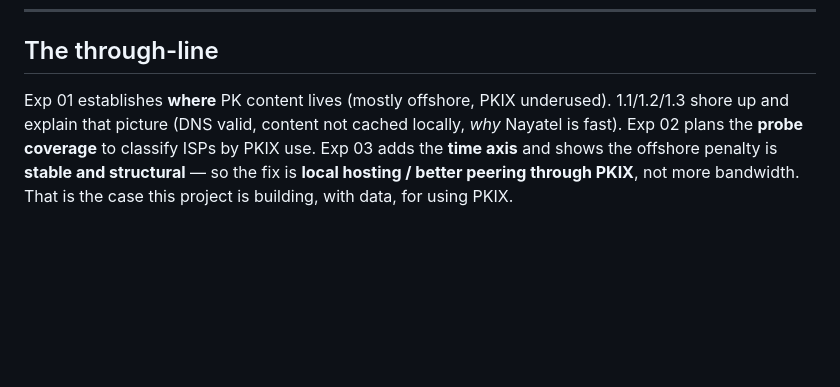
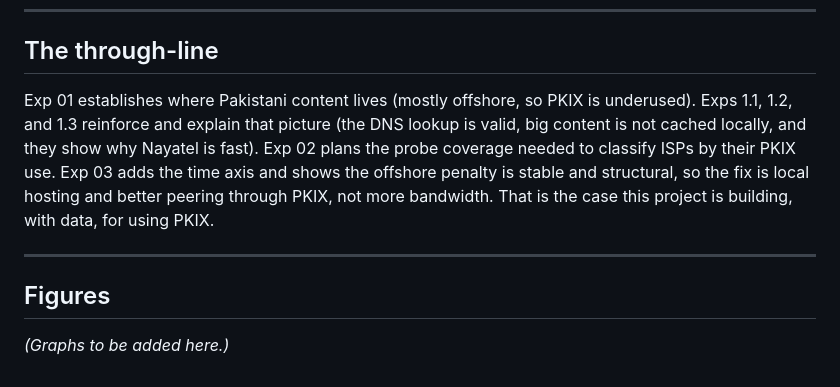
Before and after one commit to msaqib/pkinternet, a Markdown page: findings/00_experiments_summary.md, the part around one of its changes. Drawn GitHub-style; blank space fills up the shorter version.

```diff
--- a/findings/00_experiments_summary.md
+++ b/findings/00_experiments_summary.md
@@ -103,9 +144,16 @@ load-balancer noise) + a 1/min (or 1/5min) ping companion. Each probe's egress A
 
 ## The through-line
 
-Exp 01 establishes **where** PK content lives (mostly offshore, PKIX underused). 1.1/1.2/1.3
-shore up and explain that picture (DNS valid, content not cached locally, *why* Nayatel
-is fast). Exp 02 plans the **probe coverage** to classify ISPs by PKIX use. Exp 03 adds
-the **time axis** and shows the offshore penalty is **stable and structural** — so the
-fix is **local hosting / better peering through PKIX**, not more bandwidth. That is the
-case this project is building, with data, for using PKIX.
+Exp 01 establishes where Pakistani content lives (mostly offshore, so PKIX is
+underused). Exps 1.1, 1.2, and 1.3 reinforce and explain that picture (the DNS lookup
+is valid, big content is not cached locally, and they show why Nayatel is fast).
+Exp 02 plans the probe coverage needed to classify ISPs by their PKIX use. Exp 03 adds
+the time axis and shows the offshore penalty is stable and structural, so the fix is
+local hosting and better peering through PKIX, not more bandwidth. That is the case
+this project is building, with data, for using PKIX.
+
+---
+
+## Figures
+
+*(Graphs to be added here.)*
```
Also changed, not shown: other parts of findings/00_experiments_summary.md (+110 -69 lines).
